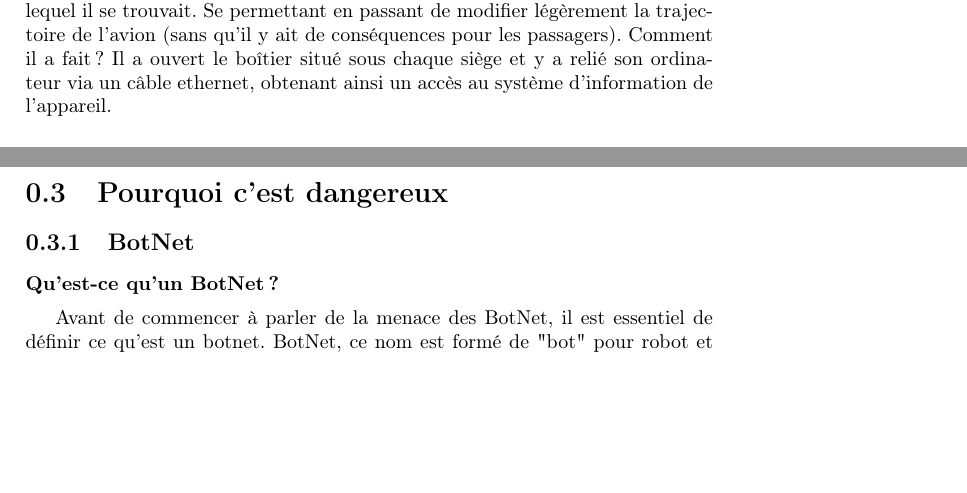
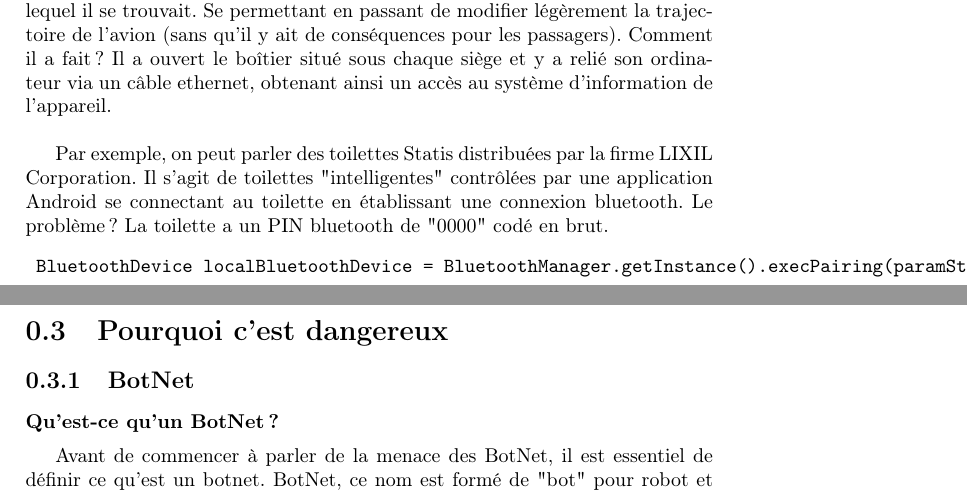
Before and after one commit to BastienLB/ProjetSecu, a LaTeX document (secu.tex): two parts of pages 5 and 6 of 9, joined at a grey line, cut so that both start at the same text, the shorter picture padded with empty space. Compiled offline with pdfLaTeX.

Commit message:
début d'ajout d'un exemple de faille de sécurité

```diff
--- a/secu.tex
+++ b/secu.tex
@@ -108,7 +108,13 @@
 	le 17 avril 2015 un chercheur en sécurité nommé Chris Roberts s'est fait arrêter par le FBI car il a piraté en plein vol l'avion
 	de ligne dans lequel il se trouvait. Se permettant en passant de modifier légèrement la trajectoire de l'avion (sans qu'il y ait
 	de conséquences pour les passagers). Comment il a fait ? Il a ouvert le boîtier situé sous chaque siège et y a relié son ordinateur via
-	un câble ethernet, obtenant ainsi un accès au système d'information de l'appareil.
+	un câble ethernet, obtenant ainsi un accès au système d'information de l'appareil.\\
+
+	Par exemple, on peut parler des toilettes Statis distribuées par la firme LIXIL Corporation. Il s'agit de toilettes "intelligentes" contrôlées par une application Android se connectant au toilette en établissant une connexion bluetooth. Le problème ? La toilette a un PIN bluetooth de "0000" codé en brut.
+	\begin{verbatim}
+	BluetoothDevice localBluetoothDevice = BluetoothManager.getInstance().execPairing(paramString, "0000")
+	\end{verbatim}
+
 
 	\newpage
 
```
Also changed, not shown: secu.pdf, 1 other file.
